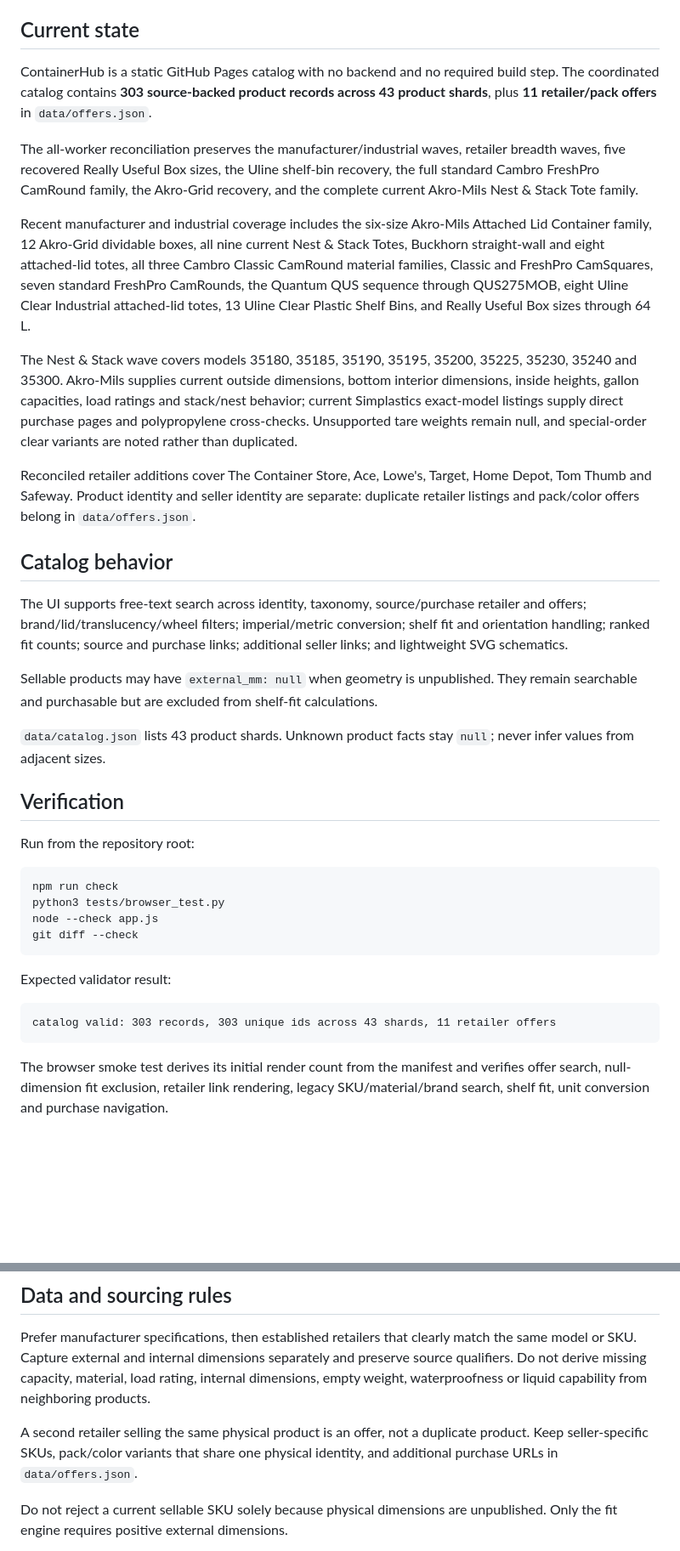
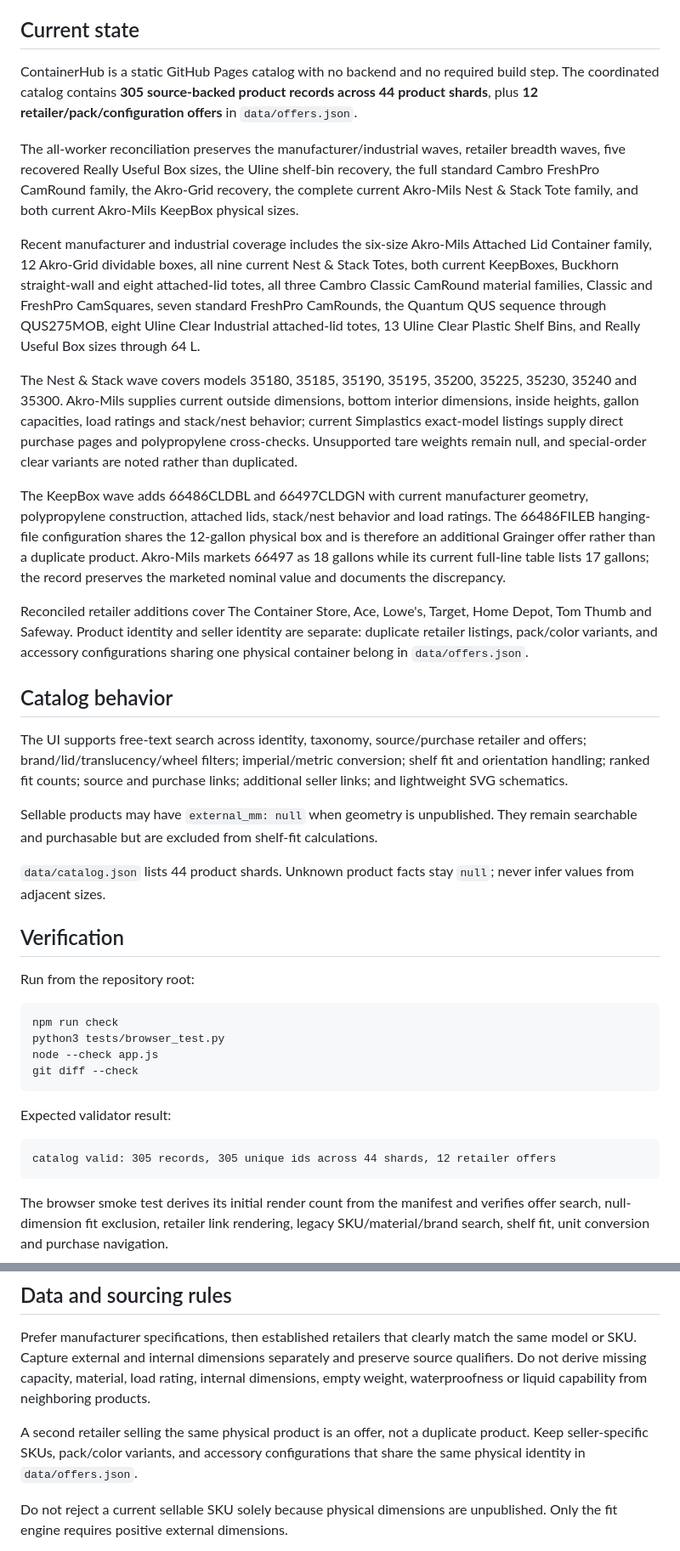
Before and after one commit to jwedwards-usa/ContainerHub, a Markdown page: HANDOFF.md, 2 parts joined by grey strips. Shown at 85% size. GitHub-like rendering; blank space fills up the shorter version.

Commit message:
Update handoff for KeepBox integration

````diff
--- a/HANDOFF.md
+++ b/HANDOFF.md
@@ -3,22 +3,24 @@
 Last updated: 2026-08-20
 
 ## Current state
-ContainerHub is a static GitHub Pages catalog with no backend and no required build step. The coordinated catalog contains **303 source-backed product records across 43 product shards**, plus **11 retailer/pack offers** in `data/offers.json`.
+ContainerHub is a static GitHub Pages catalog with no backend and no required build step. The coordinated catalog contains **305 source-backed product records across 44 product shards**, plus **12 retailer/pack/configuration offers** in `data/offers.json`.
 
-The all-worker reconciliation preserves the manufacturer/industrial waves, retailer breadth waves, five recovered Really Useful Box sizes, the Uline shelf-bin recovery, the full standard Cambro FreshPro CamRound family, the Akro-Grid recovery, and the complete current Akro-Mils Nest & Stack Tote family.
+The all-worker reconciliation preserves the manufacturer/industrial waves, retailer breadth waves, five recovered Really Useful Box sizes, the Uline shelf-bin recovery, the full standard Cambro FreshPro CamRound family, the Akro-Grid recovery, the complete current Akro-Mils Nest & Stack Tote family, and both current Akro-Mils KeepBox physical sizes.
 
-Recent manufacturer and industrial coverage includes the six-size Akro-Mils Attached Lid Container family, 12 Akro-Grid dividable boxes, all nine current Nest & Stack Totes, Buckhorn straight-wall and eight attached-lid totes, all three Cambro Classic CamRound material families, Classic and FreshPro CamSquares, seven standard FreshPro CamRounds, the Quantum QUS sequence through QUS275MOB, eight Uline Clear Industrial attached-lid totes, 13 Uline Clear Plastic Shelf Bins, and Really Useful Box sizes through 64 L.
+Recent manufacturer and industrial coverage includes the six-size Akro-Mils Attached Lid Container family, 12 Akro-Grid dividable boxes, all nine current Nest & Stack Totes, both current KeepBoxes, Buckhorn straight-wall and eight attached-lid totes, all three Cambro Classic CamRound material families, Classic and FreshPro CamSquares, seven standard FreshPro CamRounds, the Quantum QUS sequence through QUS275MOB, eight Uline Clear Industrial attached-lid totes, 13 Uline Clear Plastic Shelf Bins, and Really Useful Box sizes through 64 L.
 
 The Nest & Stack wave covers models 35180, 35185, 35190, 35195, 35200, 35225, 35230, 35240 and 35300. Akro-Mils supplies current outside dimensions, bottom interior dimensions, inside heights, gallon capacities, load ratings and stack/nest behavior; current Simplastics exact-model listings supply direct purchase pages and polypropylene cross-checks. Unsupported tare weights remain null, and special-order clear variants are noted rather than duplicated.
 
-Reconciled retailer additions cover The Container Store, Ace, Lowe's, Target, Home Depot, Tom Thumb and Safeway. Product identity and seller identity are separate: duplicate retailer listings and pack/color offers belong in `data/offers.json`.
+The KeepBox wave adds 66486CLDBL and 66497CLDGN with current manufacturer geometry, polypropylene construction, attached lids, stack/nest behavior and load ratings. The 66486FILEB hanging-file configuration shares the 12-gallon physical box and is therefore an additional Grainger offer rather than a duplicate product. Akro-Mils markets 66497 as 18 gallons while its current full-line table lists 17 gallons; the record preserves the marketed nominal value and documents the discrepancy.
+
+Reconciled retailer additions cover The Container Store, Ace, Lowe's, Target, Home Depot, Tom Thumb and Safeway. Product identity and seller identity are separate: duplicate retailer listings, pack/color variants, and accessory configurations sharing one physical container belong in `data/offers.json`.
 
 ## Catalog behavior
 The UI supports free-text search across identity, taxonomy, source/purchase retailer and offers; brand/lid/translucency/wheel filters; imperial/metric conversion; shelf fit and orientation handling; ranked fit counts; source and purchase links; additional seller links; and lightweight SVG schematics.
 
 Sellable products may have `external_mm: null` when geometry is unpublished. They remain searchable and purchasable but are excluded from shelf-fit calculations.
 
-`data/catalog.json` lists 43 product shards. Unknown product facts stay `null`; never infer values from adjacent sizes.
+`data/catalog.json` lists 44 product shards. Unknown product facts stay `null`; never infer values from adjacent sizes.
 
 ## Verification
 Run from the repository root:
@@ -31,7 +33,7 @@ git diff --check
 
 Expected validator result:
 ```text
-catalog valid: 303 records, 303 unique ids across 43 shards, 11 retailer offers
+catalog valid: 305 records, 305 unique ids across 44 shards, 12 retailer offers
 ```
 
 The browser smoke test derives its initial render count from the manifest and verifies offer search, null-dimension fit exclusion, retailer link rendering, legacy SKU/material/brand search, shelf fit, unit conversion and purchase navigation.
@@ -41,7 +43,7 @@ The VM cannot reliably resolve `github.com`, so publication and branch verificat
 ## Data and sourcing rules
 Prefer manufacturer specifications, then established retailers that clearly match the same model or SKU. Capture external and internal dimensions separately and preserve source qualifiers. Do not derive missing capacity, material, load rating, internal dimensions, empty weight, waterproofness or liquid capability from neighboring products.
 
-A second retailer selling the same physical product is an offer, not a duplicate product. Keep seller-specific SKUs, pack/color variants that share one physical identity, and additional purchase URLs in `data/offers.json`.
+A second retailer selling the same physical product is an offer, not a duplicate product. Keep seller-specific SKUs, pack/color variants, and accessory configurations that share the same physical identity in `data/offers.json`.
 
 Do not reject a current sellable SKU solely because physical dimensions are unpublished. Only the fit engine requires positive external dimensions.
 
````
Also changed, not shown: other parts of HANDOFF.md (+1 -1 lines).
